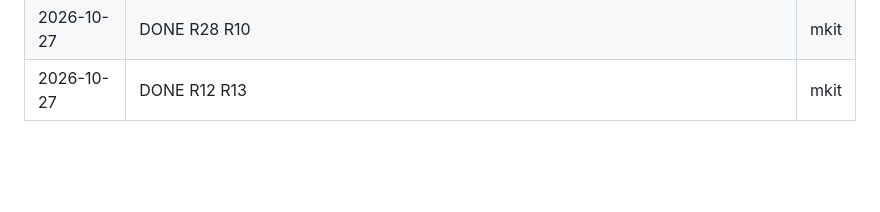
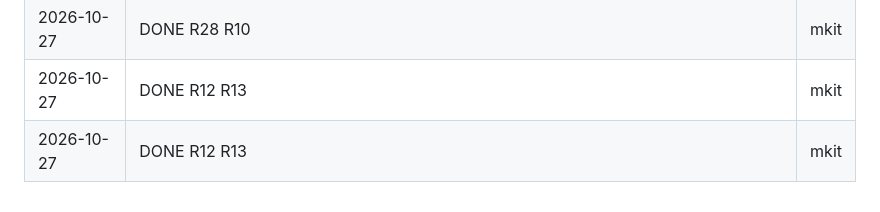
Before and after one commit to michaelwayman/ca-code-challenge-final, a Markdown page: SPEC.md, the part around the change. Drawn GitHub-style; blank space fills up the shorter version.

Commit message:
B5: R12 R13

```diff
--- a/SPEC.md
+++ b/SPEC.md
@@ -696,3 +696,4 @@
 | 2026-10-27 | DONE R11 R14 R15 | mkit |
 | 2026-10-27 | DONE R28 R10 | mkit |
 | 2026-10-27 | DONE R12 R13 | mkit |
+| 2026-10-27 | DONE R12 R13 | mkit |
```
